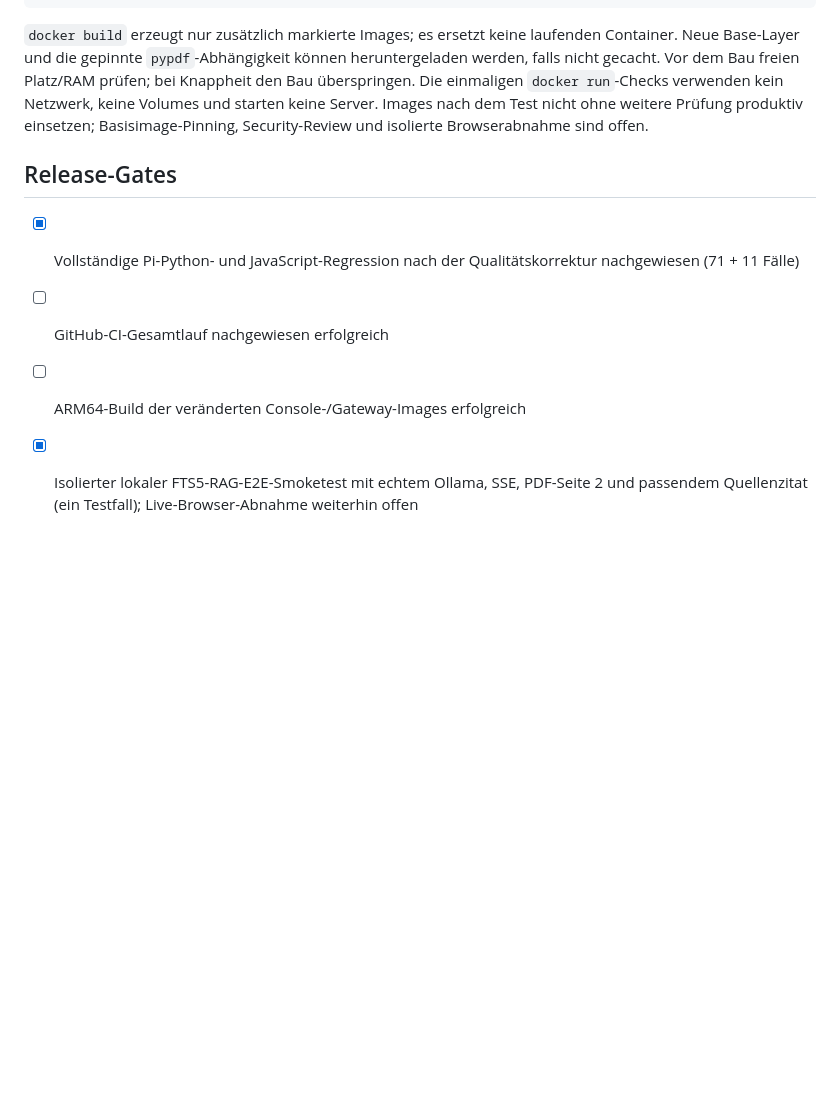
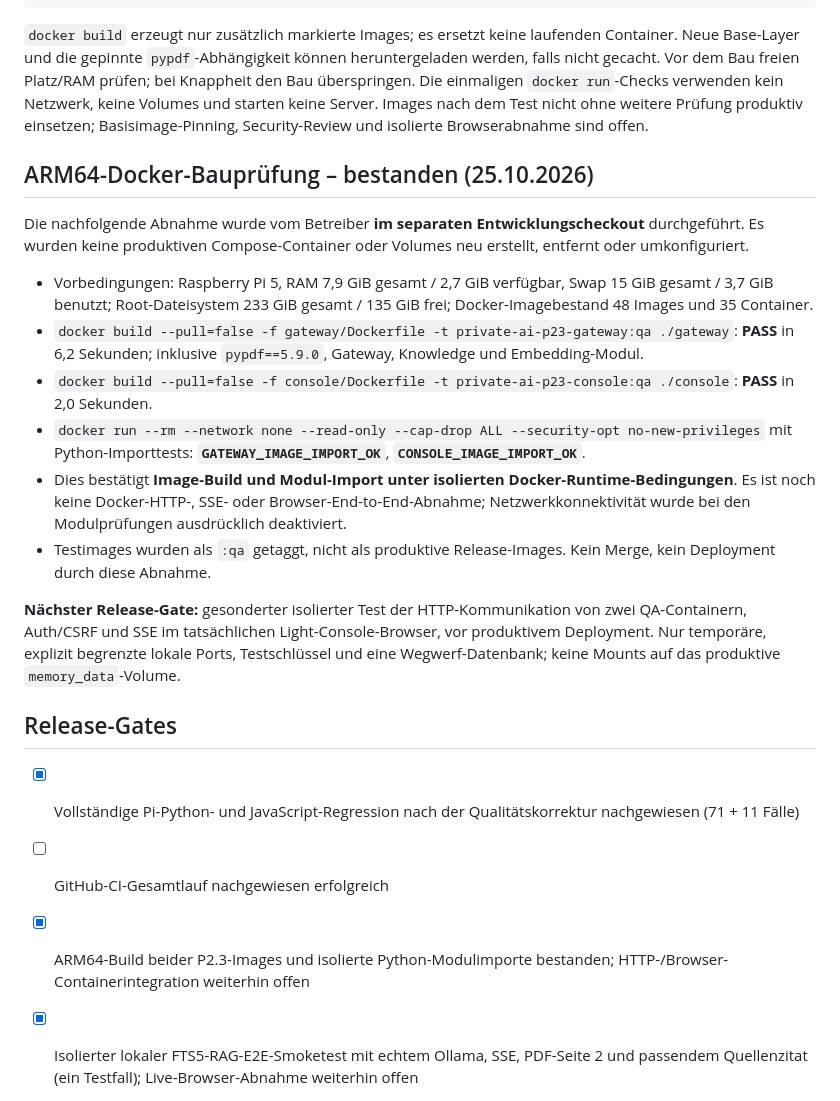
Before and after one commit to mason82-dotcom/Private-AI-Pipeline, a Markdown page: docs/V05_P2_RAG_CHAT.md, the part around the change. Drawn GitHub-style; blank space fills up the shorter version.

Commit message:
docs(P2.3): record successful Pi ARM64 gateway and console image acceptance

```diff
--- a/docs/V05_P2_RAG_CHAT.md
+++ b/docs/V05_P2_RAG_CHAT.md
@@ -142,11 +142,24 @@ docker run --rm --network none --read-only --cap-drop ALL --security-opt no-new-
 
 `docker build` erzeugt nur zusätzlich markierte Images; es ersetzt keine laufenden Container. Neue Base-Layer und die gepinnte `pypdf`-Abhängigkeit können heruntergeladen werden, falls nicht gecacht. Vor dem Bau freien Platz/RAM prüfen; bei Knappheit den Bau überspringen. Die einmaligen `docker run`-Checks verwenden kein Netzwerk, keine Volumes und starten keine Server. Images nach dem Test nicht ohne weitere Prüfung produktiv einsetzen; Basisimage-Pinning, Security-Review und isolierte Browserabnahme sind offen.
 
+## ARM64-Docker-Bauprüfung – bestanden (25.10.2026)
+
+Die nachfolgende Abnahme wurde vom Betreiber **im separaten Entwicklungscheckout** durchgeführt. Es wurden keine produktiven Compose-Container oder Volumes neu erstellt, entfernt oder umkonfiguriert.
+
+- Vorbedingungen: Raspberry Pi 5, RAM 7,9 GiB gesamt / 2,7 GiB verfügbar, Swap 15 GiB gesamt / 3,7 GiB benutzt; Root-Dateisystem 233 GiB gesamt / 135 GiB frei; Docker-Imagebestand 48 Images und 35 Container.
+- `docker build --pull=false -f gateway/Dockerfile -t private-ai-p23-gateway:qa ./gateway`: **PASS** in 6,2 Sekunden; inklusive `pypdf==5.9.0`, Gateway, Knowledge und Embedding-Modul.
+- `docker build --pull=false -f console/Dockerfile -t private-ai-p23-console:qa ./console`: **PASS** in 2,0 Sekunden.
+- `docker run --rm --network none --read-only --cap-drop ALL --security-opt no-new-privileges` mit Python-Importtests: **`GATEWAY_IMAGE_IMPORT_OK`**, **`CONSOLE_IMAGE_IMPORT_OK`**.
+- Dies bestätigt **Image-Build und Modul-Import unter isolierten Docker-Runtime-Bedingungen**. Es ist noch keine Docker-HTTP-, SSE- oder Browser-End-to-End-Abnahme; Netzwerkkonnektivität wurde bei den Modulprüfungen ausdrücklich deaktiviert.
+- Testimages wurden als `:qa` getaggt, nicht als produktive Release-Images. Kein Merge, kein Deployment durch diese Abnahme.
+
+**Nächster Release-Gate:** gesonderter isolierter Test der HTTP-Kommunikation von zwei QA-Containern, Auth/CSRF und SSE im tatsächlichen Light-Console-Browser, vor produktivem Deployment. Nur temporäre, explizit begrenzte lokale Ports, Testschlüssel und eine Wegwerf-Datenbank; keine Mounts auf das produktive `memory_data`-Volume.
+
 ## Release-Gates
 
 - [x] Vollständige Pi-Python- und JavaScript-Regression nach der Qualitätskorrektur nachgewiesen (71 + 11 Fälle)
 - [ ] GitHub-CI-Gesamtlauf nachgewiesen erfolgreich
-- [ ] ARM64-Build der veränderten Console-/Gateway-Images erfolgreich
+- [x] ARM64-Build beider P2.3-Images und isolierte Python-Modulimporte bestanden; HTTP-/Browser-Containerintegration weiterhin offen
 - [x] Isolierter lokaler FTS5-RAG-E2E-Smoketest mit echtem Ollama, SSE, PDF-Seite 2 und passendem Quellenzitat (ein Testfall); Live-Browser-Abnahme weiterhin offen
 - [ ] Injektions- und Zitierqualitäts-Stichproben auf verschiedenen Dokumenten
 - [ ] Modell-RAM/Swap-/Timeout-Messung beim sequentiellen Embedding- und Chat-Betrieb
```
